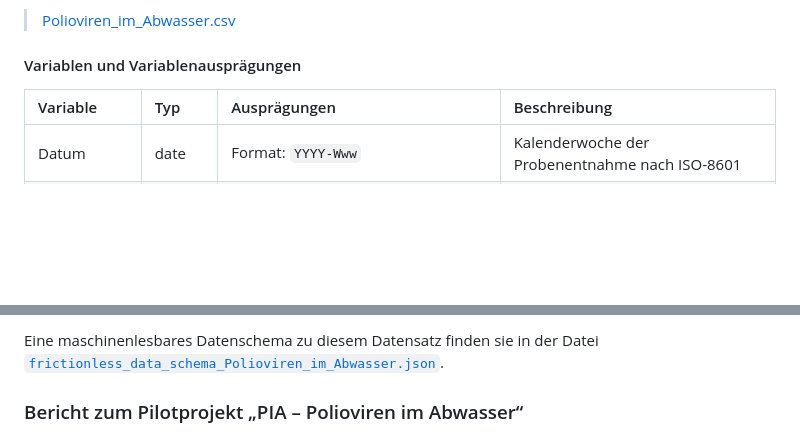
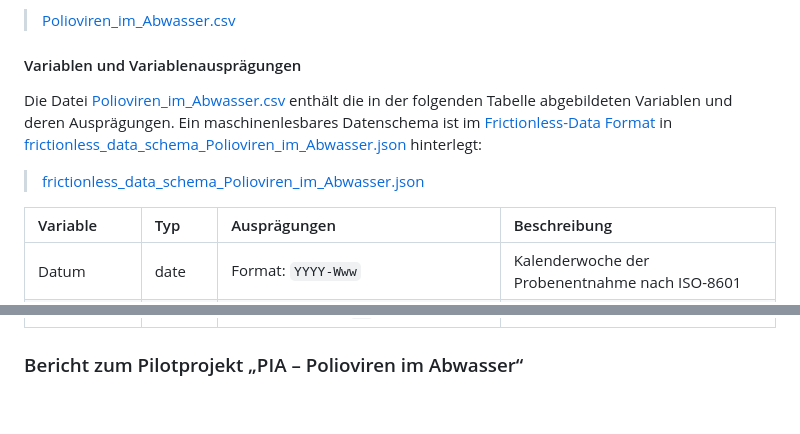
Before and after one commit to robert-koch-institut/Polioviren_im_Abwasser-PIA, a Markdown page: Readme.md, 2 parts joined by grey strips. Rendered like a GitHub page; blank space fills up the shorter version.

Commit message:
Refactoring of markdown data tables + changes in wording.

```diff
--- a/Readme.md
+++ b/Readme.md
@@ -77,6 +77,12 @@ Die Daten zu Anzahl und Typ der Poliovirusisolate aus Abwasserproben sind nach f
 #### Variablen und Variablenausprägungen
 
 
+<!-- DATA_SCHEMA_SPECIFICATION_START: {"id": "Polioviren_im_Abwasser", "lang": "de"} -->
+
+Die Datei [Polioviren_im_Abwasser.csv](https://github.com/robert-koch-institut/Polioviren_im_Abwasser-PIA/blob/main/Polioviren_im_Abwasser.csv) enthält die in der folgenden Tabelle abgebildeten Variablen und deren Ausprägungen. Ein maschinenlesbares Datenschema ist im [Frictionless-Data Format](https://specs.frictionlessdata.io/) in [frictionless_data_schema_Polioviren_im_Abwasser.json](https://github.com/robert-koch-institut/Polioviren_im_Abwasser-PIA/blob/main/Metadaten/schemas/frictionless_data_schema_Polioviren_im_Abwasser.json) hinterlegt:
+> [frictionless_data_schema_Polioviren_im_Abwasser.json](https://github.com/robert-koch-institut/Polioviren_im_Abwasser-PIA/blob/main/Metadaten/schemas/frictionless_data_schema_Polioviren_im_Abwasser.json)
+
+<!-- DATA_SCHEMA_TABLE_START -->
 | Variable     | Typ     | Ausprägungen                                                                                                        | Beschreibung                                                     |
 |:-------------|:--------|:--------------------------------------------------------------------------------------------------------------------|:-----------------------------------------------------------------|
 | Datum        | date    | Format: `YYYY-Www`                                                                                                  | Kalenderwoche der Probenentnahme nach ISO-8601                   |
@@ -89,7 +98,7 @@ Die Daten zu Anzahl und Typ der Poliovirusisolate aus Abwasserproben sind nach f
 
 
 
-Eine maschinenlesbares Datenschema zu diesem Datensatz finden sie in der Datei [`frictionless_data_schema_Polioviren_im_Abwasser.json`](https://github.com/robert-koch-institut/Polioviren_im_Abwasser-PIA/blob/main/Metadaten/schemas/frictionless_data_schema_Polioviren_im_Abwasser.json).
+
 
 
 ### Bericht zum Pilotprojekt „PIA – Polioviren im Abwasser“
```
Also changed, not shown: other parts of Readme.md (+3 -0 lines).
